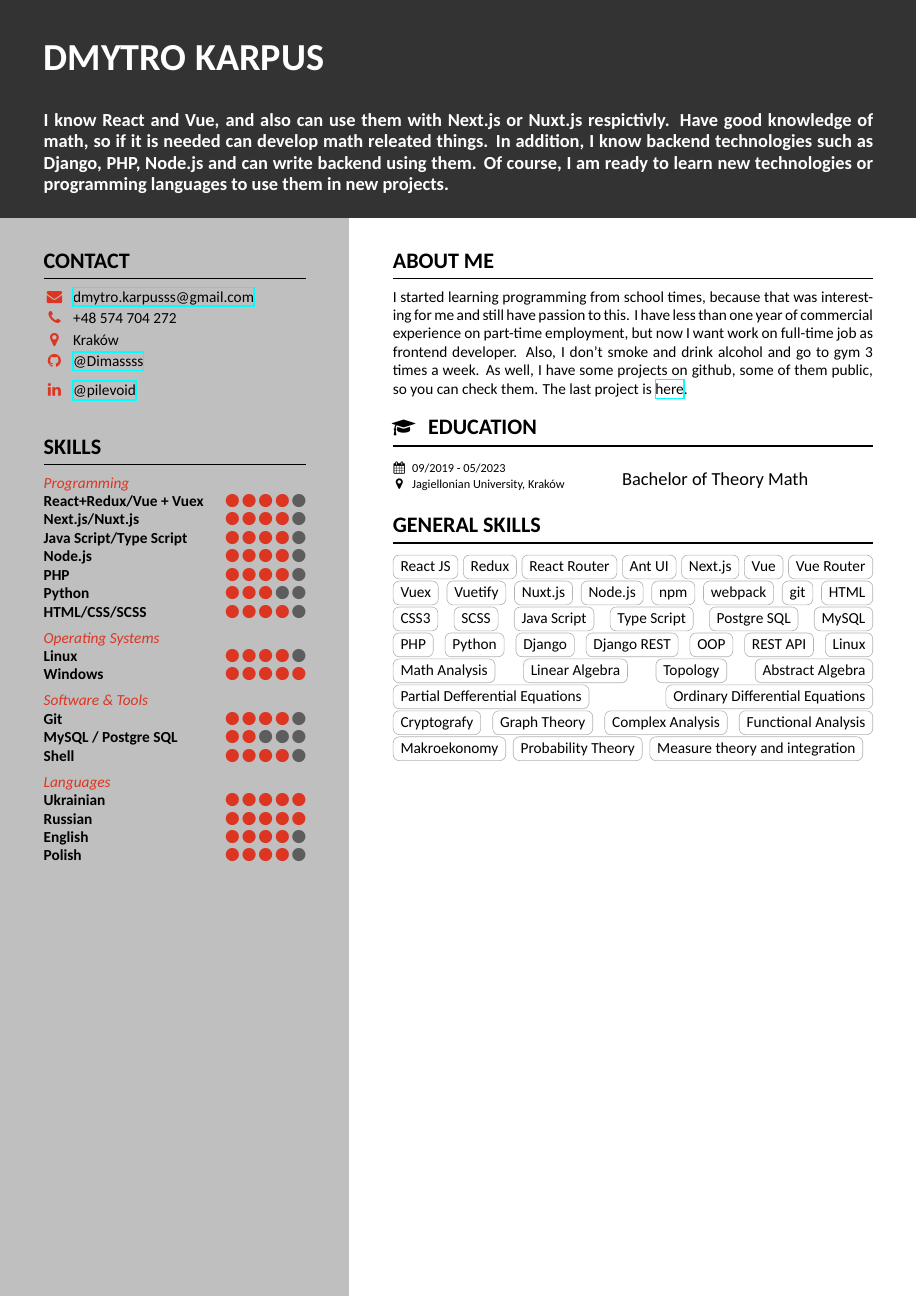
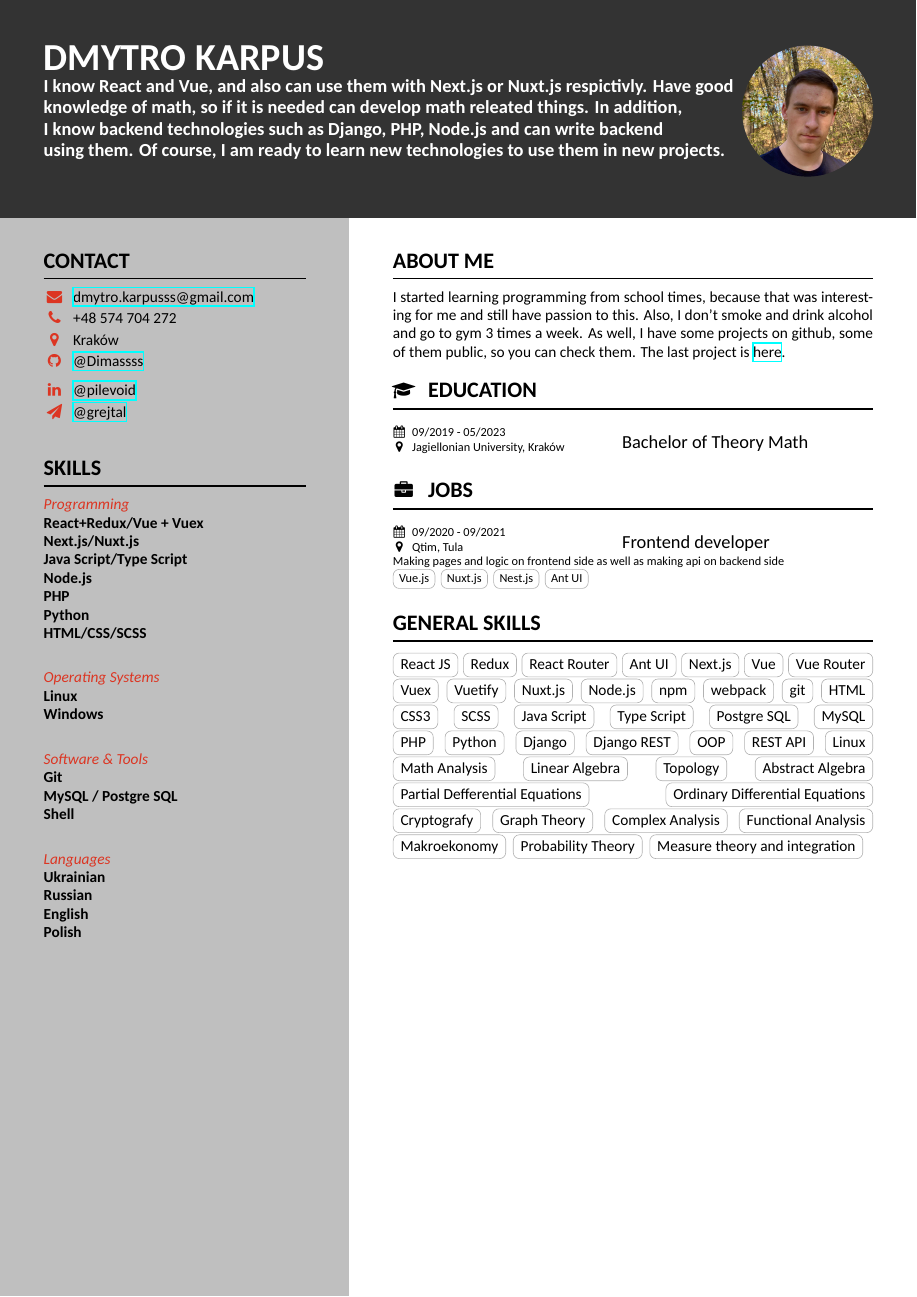
Before and after one commit to Dimassss/CV, a LaTeX CV (resume.tex, which reads my-resume.cls): the whole page. Compiled offline with XeLaTeX.

Commit message:
added photo and removed somthing

```diff
--- a/my-resume.cls
+++ b/my-resume.cls
@@ -303,6 +303,8 @@
 \newcommand{\github}[2]{\infofield{\faGithub}{\href{#2}{#1}}}
 \newcommand{\orcid}[2]{\infofield{\aiOrcid}{\href{#2}{#1}}}
 \newcommand{\ads}[2]{\infofield{\aiADS}{\href{#2}{#1}}}
+\newcommand{\telegram}[2]{\infofield{\faSend}{\href{#2}{#1}}}
+
 
 
 % highlight bar
@@ -412,6 +414,10 @@
     \textcolor{emphasis}{\textbf{#1}}\hfill
     \foreach \x in {1,...,5}{%
       \space{\ifnumgreater{\x}{#2}{\color{gray}}{\color{accent}}\faCircle}}\par%
+}
+
+\newcommand{\skillo}[1]{%
+    \textcolor{emphasis}{\textbf{#1}}\hfill \\
 }
 
 % skill without any charts
--- a/resume.tex
+++ b/resume.tex
@@ -58,12 +58,13 @@
 
 \name{Dmytro Karpus}
 \tagline{
-    I know React and Vue, and also can use them with  Next.js or Nuxt.js respictivly. Have good knowledge of math,
-    so if it is needed can develop math releated things. In addition, I know backend technologies such as Django,
-    PHP, Node.js and can write backend using them. Of course, I am ready to learn new technologies or programming
-    languages to use them in new projects. \\
-    \\
+    I know React and Vue, and also can use them with  Next.js or Nuxt.js respictivly. Have good \\
+    knowledge of math, so if it is needed can develop math releated things. In addition, \\
+    I know backend technologies such as Django, PHP, Node.js and can write backend \\
+    using them. Of course, I am ready to learn new technologies to use them in new projects. \\
+
 }
+\photo[round]{picture.jpg}{\dimexpr \headerheight-\marginbottom}
 
 \makeheader
 
@@ -81,3 +83,10 @@
     \section{Skills}
 
     \skillsection{Programming}
+    \skillo{React+Redux/Vue + Vuex}
+    \skillo{Next.js/Nuxt.js}
+    \skillo{Java Script/Type Script}
+    \skillo{Node.js}
+    \skillo{PHP}
+    \skillo{Python}
+    \skillo{HTML/CSS/SCSS}
@@ -91,28 +93,27 @@
 
     \vspace{0.5em}
     \skillsection{Operating Systems}
-    \skill{Linux}{4}
-    \skill{Windows}{5}
+    \skillo{Linux}
+    \skillo{Windows}
 
     \vspace{0.5em}
     \skillsection{Software \& Tools}
-    \skill{Git}{4}
-    \skill{MySQL / Postgre SQL}{2}
-    \skill{Shell}{4}
+    \skillo{Git}
+    \skillo{MySQL / Postgre SQL}
+    \skillo{Shell}
 
     \vspace{0.5em}
     \skillsection{Languages}
-    \skill{Ukrainian}{5}
-    \skill{Russian}{5}
-    \skill{English}{4}
-    \skill{Polish}{4}
+    \skillo{Ukrainian}
+    \skillo{Russian}
+    \skillo{English}
+    \skillo{Polish}
     \bigskip
 
 }
 \mainbar{
     \section{About Me}
     I started learning programming from school times, because that was interesting for me and still have passion to this.
-    I have less than one year of commercial experience on part-time employment, but now I want work on full-time job as frontend developer.
     Also, I don't smoke and drink alcohol and go to gym 3 times a week.
     As well, I have some projects on github, some of them public, so you can check them. The last project is \href{https://github.com/Dimassss/IntelligenceAnalyticsTool}{here}.
 
@@ -121,6 +122,16 @@
         {Jagiellonian University, Kraków}
         {Bachelor of Theory Math}
         {}
+
+    \section[\faBriefcase]{Jobs}
+    \job{09/2020 - 09/2021}
+        {Qtim, Tula}
+        {Frontend developer}
+        {
+            Making pages and logic on frontend side as well as making api on backend side \\
+            \tag{Vue.js} \tag{Nuxt.js} \tag{Nest.js} \tag{Ant UI}
+        }
+
 
     \section{General Skills}
     \smallskip % additional skip because tag outlines use up space
```
Also changed, not shown: picture.jpg, resume.pdf, resume.tex (8 more changed lines).
